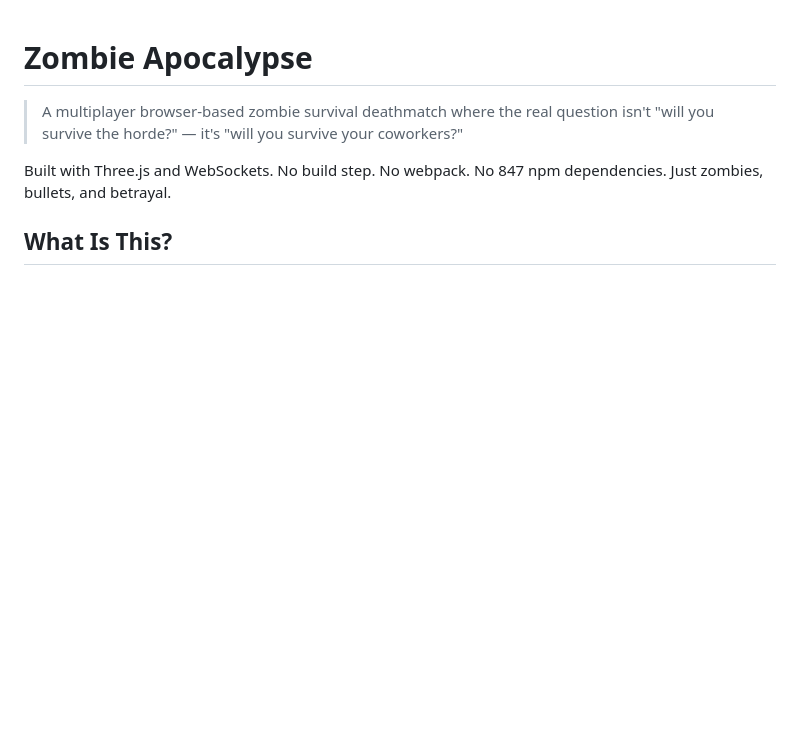
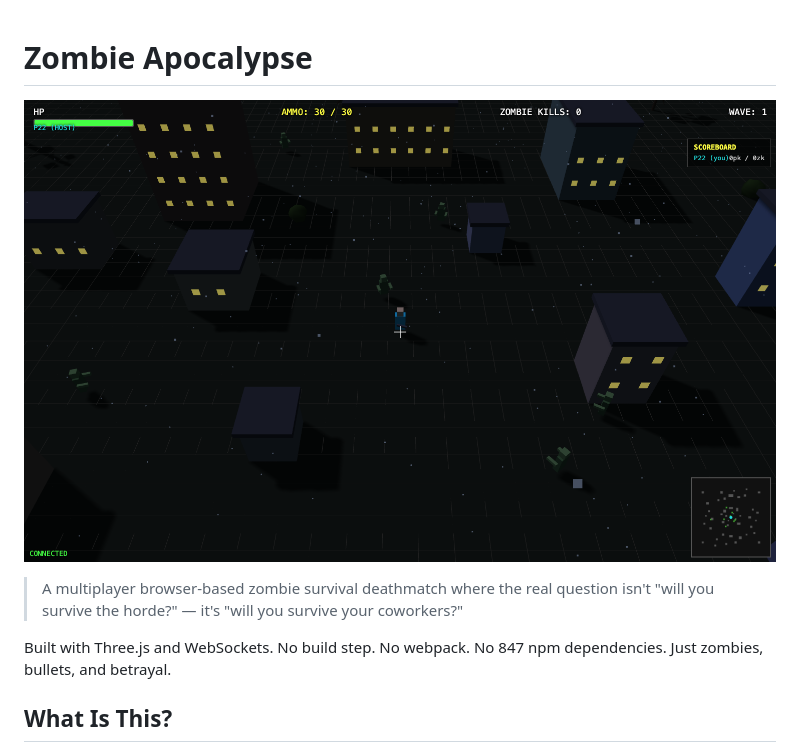
Before and after one commit to joduplessis/zombie-apocalypse, a Markdown page: README.md, the part around the change. Rendered like a GitHub page; pictures changed too: github.png (added); blank space fills up the shorter version.

```diff
--- a/README.md
+++ b/README.md
@@ -1,4 +1,6 @@
 # Zombie Apocalypse
+
+![Zombie Apocalypse](github.png)
 
 > A multiplayer browser-based zombie survival deathmatch where the real question isn't "will you survive the horde?" — it's "will you survive your coworkers?"
 
```
Also changed, not shown: 1 other file.
